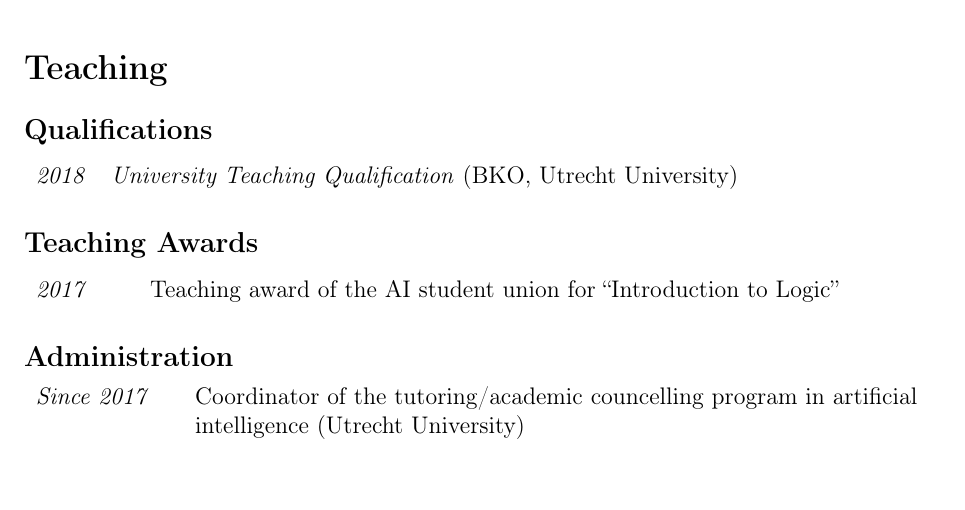
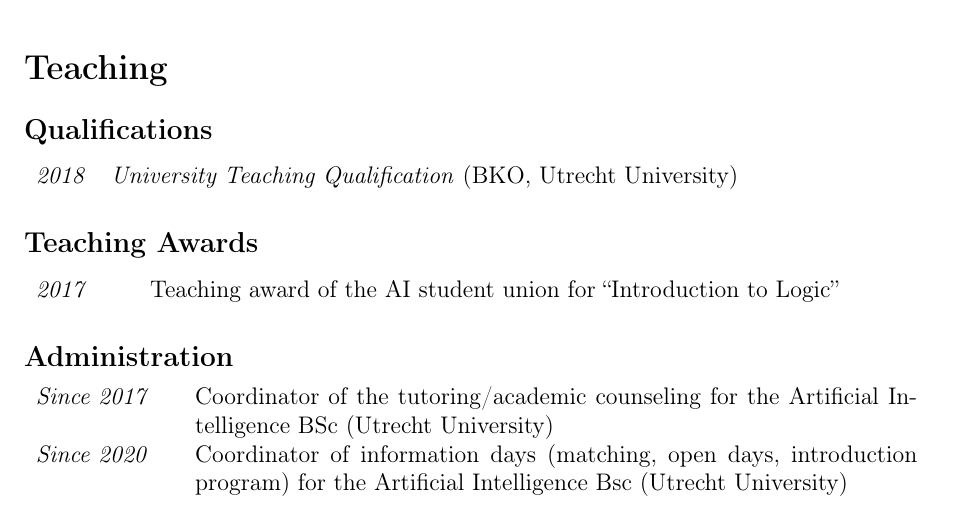
Before and after one commit to jkorb/cv, a LaTeX CV (cv.tex, which reads tex/teaching.tex): part of page 5 of 7, cut so that both start at the same text, the shorter picture padded with empty space. Compiled offline with pdfLaTeX.

Commit message:
Update admin

```diff
--- a/tex/teaching.tex
+++ b/tex/teaching.tex
@@ -13,7 +13,8 @@
 \subsection*{Administration}
 
 \begin{tabular}{p{.15\linewidth} p{.8\linewidth}}
-  \emph{Since 2017} & Coordinator of the tutoring/academic councelling program in artificial intelligence (Utrecht University)\\
+  \emph{Since 2017} & Coordinator of the tutoring/academic counseling for the Artificial Intelligence BSc (Utrecht University)\\
+  \emph{Since 2020} & Coordinator of information days (matching, open days, introduction program) for the Artificial Intelligence Bsc (Utrecht University)
 \end{tabular}
 
 \subsection*{Thesis Supervision}
```
